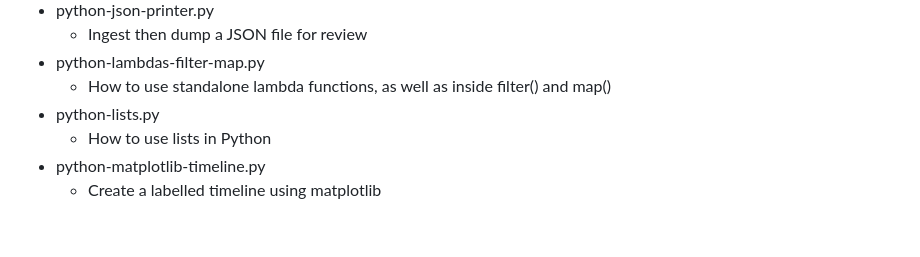
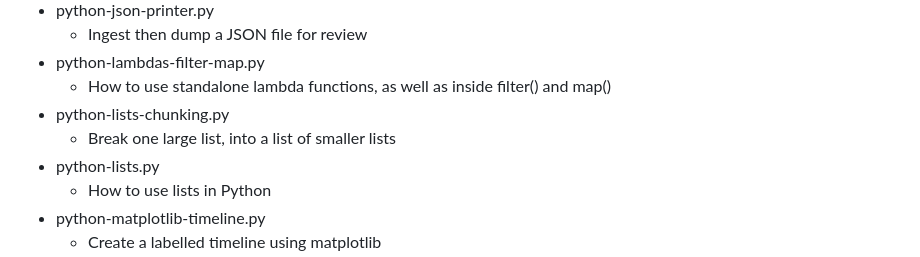
Before and after one commit to bonifield/helpers, a Markdown page: python/README.md, the part around the change. Drawn GitHub-style; blank space fills up the shorter version.

Commit message:
added description for python-lists-chunking.py

```diff
--- a/python/README.md
+++ b/python/README.md
@@ -46,6 +46,8 @@
 	- Ingest then dump a JSON file for review
 - python-lambdas-filter-map.py
 	- How to use standalone lambda functions, as well as inside filter() and map()
+- python-lists-chunking.py
+	- Break one large list, into a list of smaller lists
 - python-lists.py
 	- How to use lists in Python
 - python-matplotlib-timeline.py
```
